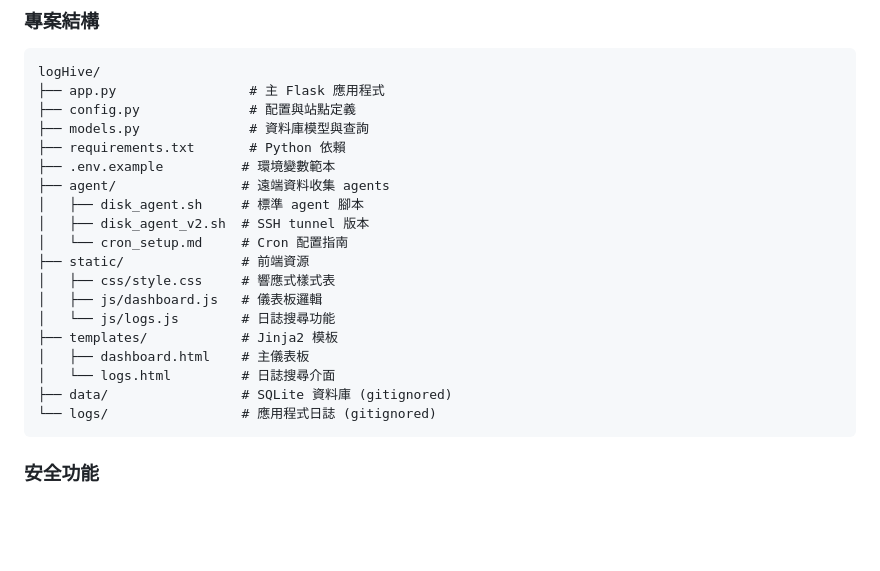
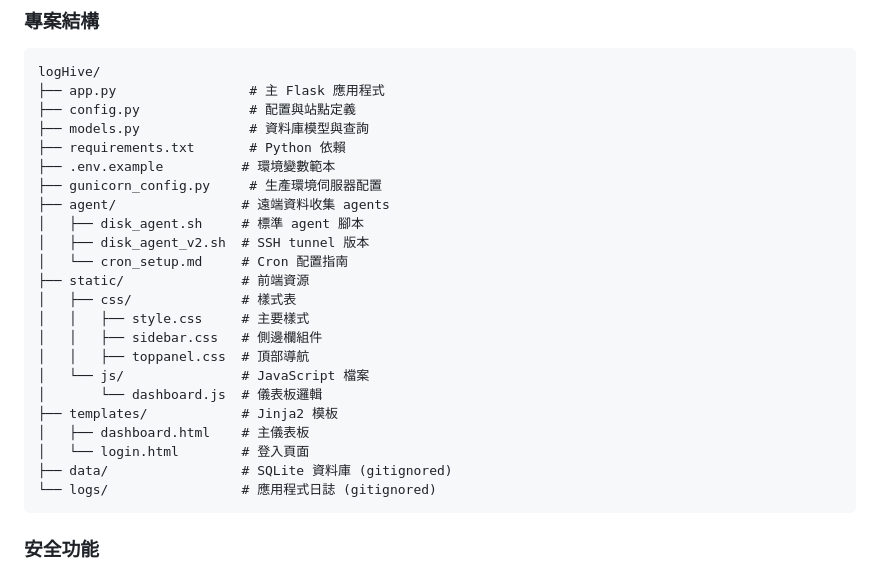
Before and after one commit to mile-chang/logHive, a Markdown page: README.zh-TW.md, the part around the change. Drawn GitHub-style; blank space fills up the shorter version.

````diff
--- a/README.zh-TW.md
+++ b/README.zh-TW.md
@@ -229,17 +229,21 @@ logHive/
 ├── models.py              # 資料庫模型與查詢
 ├── requirements.txt       # Python 依賴
 ├── .env.example          # 環境變數範本
+├── gunicorn_config.py     # 生產環境伺服器配置
 ├── agent/                # 遠端資料收集 agents
 │   ├── disk_agent.sh     # 標準 agent 腳本
 │   ├── disk_agent_v2.sh  # SSH tunnel 版本
 │   └── cron_setup.md     # Cron 配置指南
 ├── static/               # 前端資源
-│   ├── css/style.css     # 響應式樣式表
-│   ├── js/dashboard.js   # 儀表板邏輯
-│   └── js/logs.js        # 日誌搜尋功能
+│   ├── css/              # 樣式表
+│   │   ├── style.css     # 主要樣式
+│   │   ├── sidebar.css   # 側邊欄組件
+│   │   ├── toppanel.css  # 頂部導航
+│   └── js/               # JavaScript 檔案
+│       └── dashboard.js  # 儀表板邏輯
 ├── templates/            # Jinja2 模板
 │   ├── dashboard.html    # 主儀表板
-│   └── logs.html         # 日誌搜尋介面
+│   └── login.html        # 登入頁面
 ├── data/                 # SQLite 資料庫 (gitignored)
 └── logs/                 # 應用程式日誌 (gitignored)
 ```
````
Also changed, not shown: README.ja.md (+8 -4 lines), README.md (+8 -4 lines).
